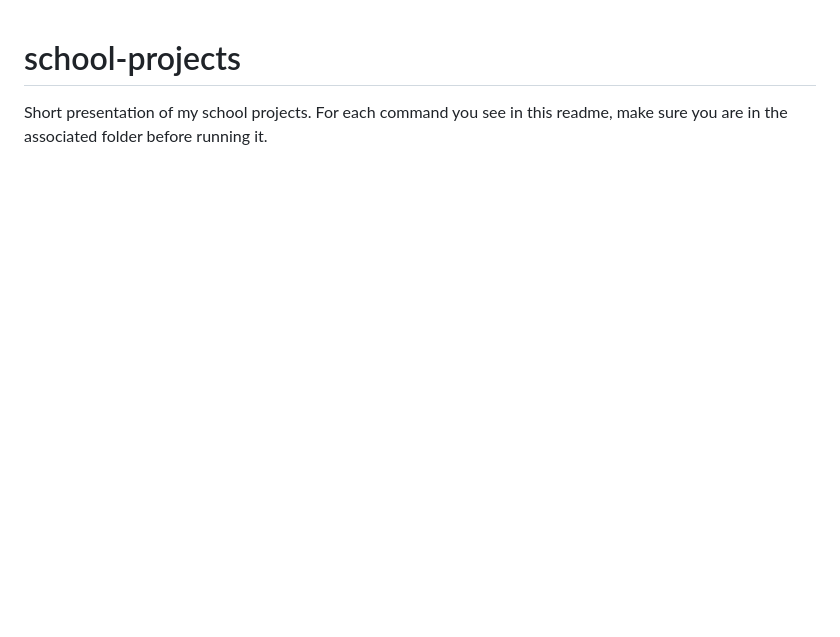
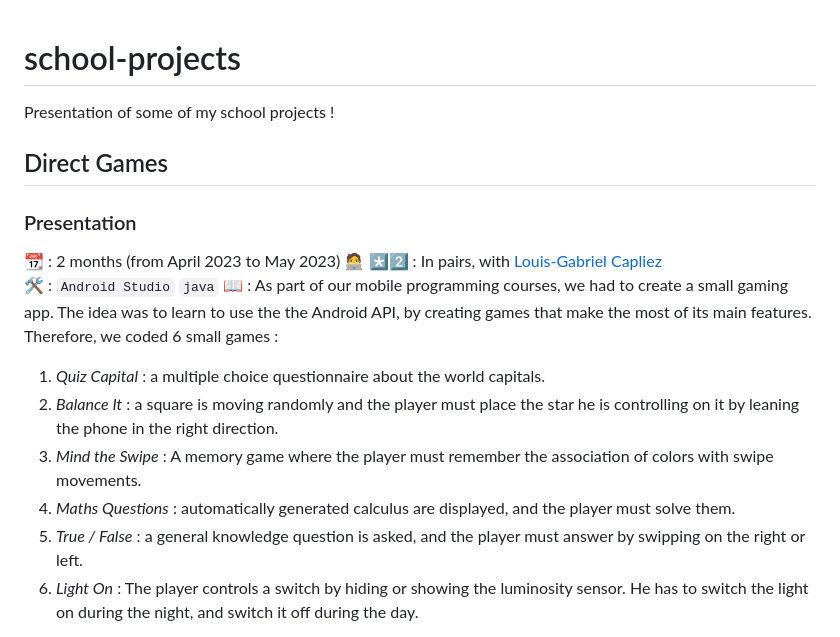
Before and after one commit to LFLCH/school-projects, a Markdown page: README.md, the part around one of its changes. Drawn GitHub-style; blank space fills up the shorter version.

````diff
--- a/README.md
+++ b/README.md
@@ -1,6 +1,25 @@
 # school-projects
-Short presentation of my school projects.
-For each command you see in this readme, make sure you are in the associated folder before running it.
+Presentation of some of my school projects !
 
-<!-- # Ongoing projects
-## Brain tumor
+<!--
+## [TweetTrends](https://github.com/Kali-ki/TweetTrends)
+### Presentation
+📆 : 3 months (from March 2023 to May 2023)
+🧑‍💻 *️⃣2️⃣ : In pairs, with [Kilian Cornec](https://github.com/Kali-Ki) <br>
+🛠️ : ```Python```
+📖 : data engineering class
+-->
+
+## Direct Games
+### Presentation
+📆 : 2 months (from April 2023 to May 2023)
+🧑‍💻 *️⃣2️⃣ : In pairs, with [Louis-Gabriel Capliez](https://github.com/EdgeOfMemory-cloud) <br>
+🛠️ : ```Android Studio``` ```java```
+📖 : As part of our mobile programming courses, we had to create a small gaming app. The idea was to learn to use the the Android API, by creating games that make the most of its main features. Therefore, we coded 6 small games :
+1. _Quiz Capital_ : a multiple choice questionnaire about the world capitals.
+2. _Balance It_ : a square is moving randomly and the player must place the star he is controlling on it by leaning the phone in the right direction.
+3. _Mind the Swipe_ : A memory game where the player must remember the association of colors with swipe movements.
+4. _Maths Questions_ : automatically generated calculus are displayed, and the player must solve them.
+5. _True / False_ : a general knowledge question is asked, and the player must answer by swipping on the right or left.
+6. _Light On_ : The player controls a switch by hiding or showing the luminosity sensor. He has to switch the light on during the night, and switch it off during the day.
+
````
Also changed, not shown: other parts of README.md (+10 -4 lines).
